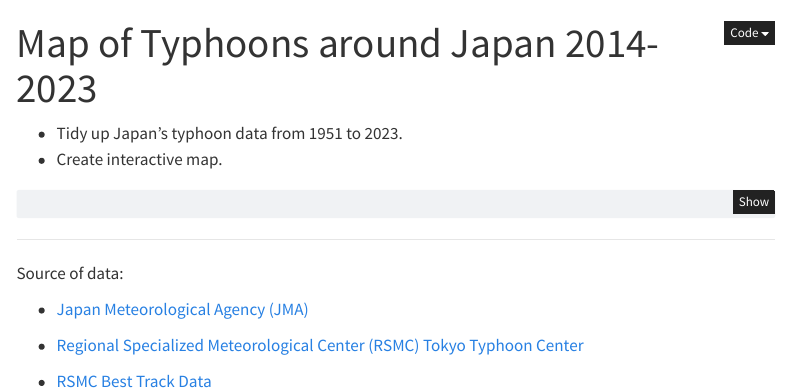
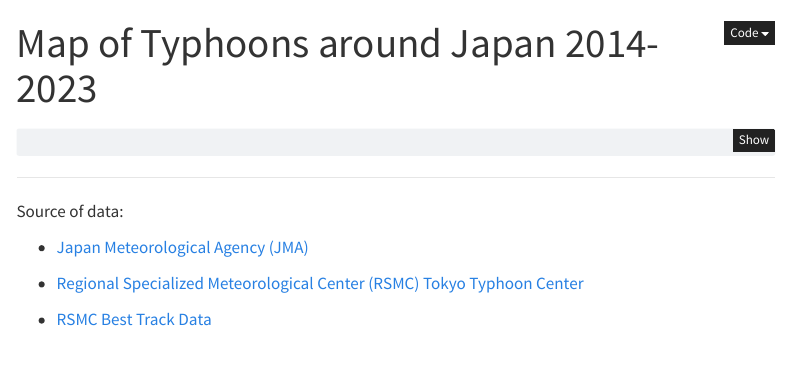
Before and after one commit to hopezh/qelabs_jp_typhoon_map_v02, a Quarto document (index.qmd): the page in a window 1100 px wide, from its top. Rendered offline with R 4.5, knitr and Pandoc in place of Quarto, with nearby package versions; the code chunks are not run, so their results and figures are left out; menus at the side of the page are left out.

Commit message:
remove text on home page

```diff
--- a/index.qmd
+++ b/index.qmd
@@ -1,9 +1,6 @@
 ---
 title: "Map of Typhoons around Japan 2014-2023"
 ---
-
-- Tidy up Japan's typhoon data from 1951 to 2023.
-- Create interactive map.
 
 ::: {.column-screen}
 
```
Also changed, not shown: docs/search.json, 2 other files.
